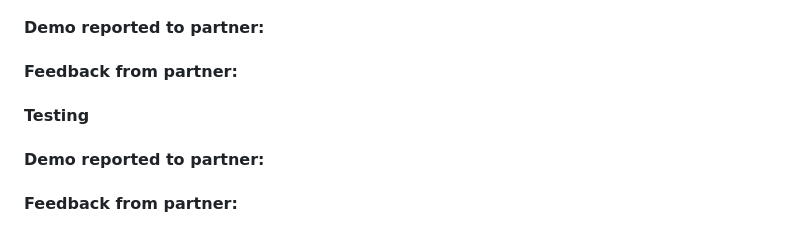
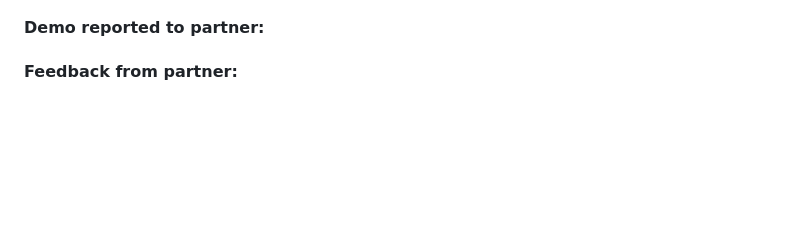
Before and after one commit to csc301-2023-winter/project-10-daniel-t, a Markdown page: deliverable-2/iteration-02-review.md, the part around the change. Drawn GitHub-style; blank space fills up the shorter version.

Commit message:
Update iteration-02-review.md
delete testing part

```diff
--- a/deliverable-2/iteration-02-review.md
+++ b/deliverable-2/iteration-02-review.md
@@ -54,7 +54,3 @@ This suggestion is particularly helpful as it highlights the importance of consi
 #### Back end
 #### Demo reported to partner:
 #### Feedback from partner:
-
-#### Testing
-#### Demo reported to partner:
-#### Feedback from partner:
```
